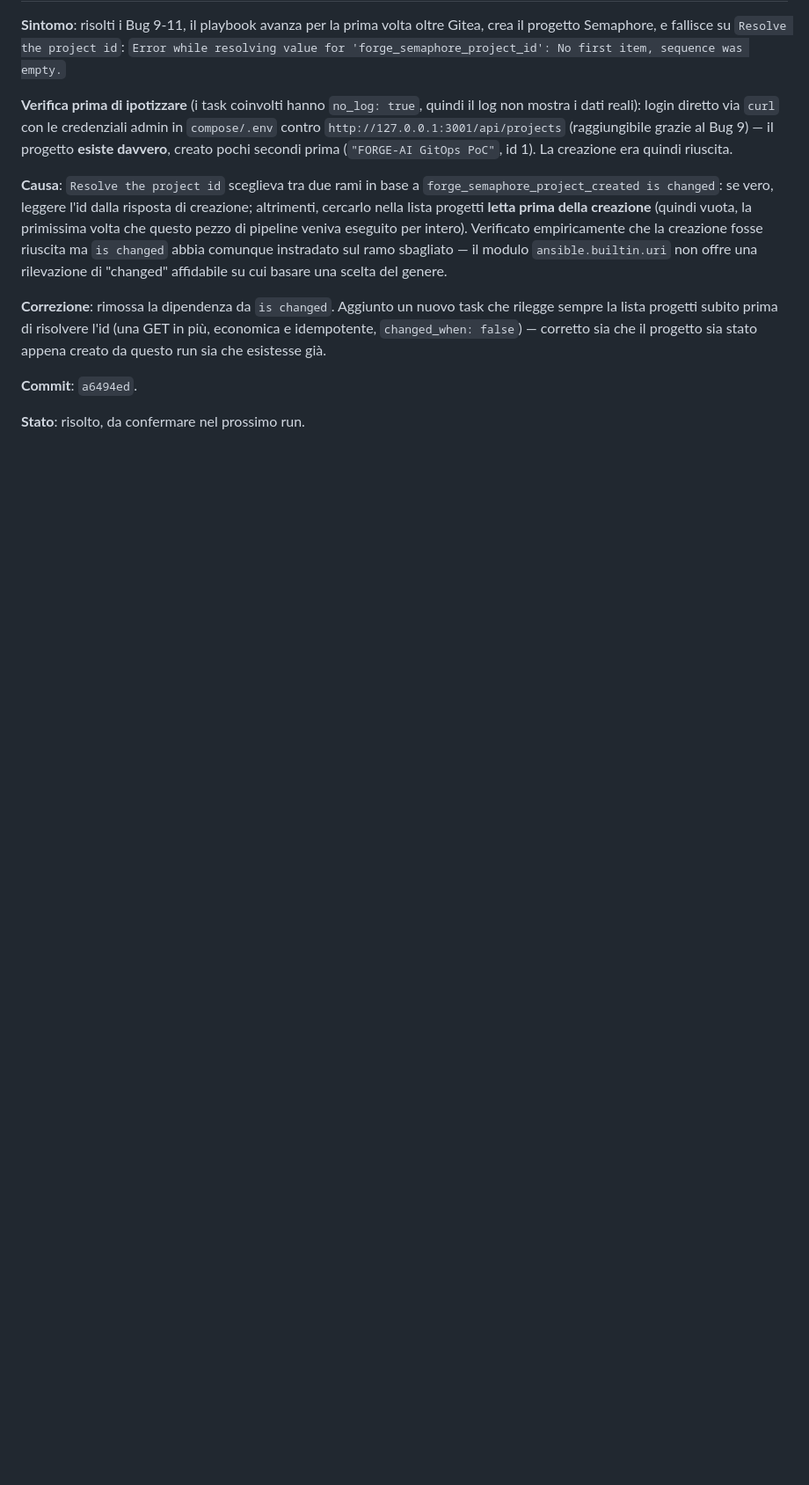
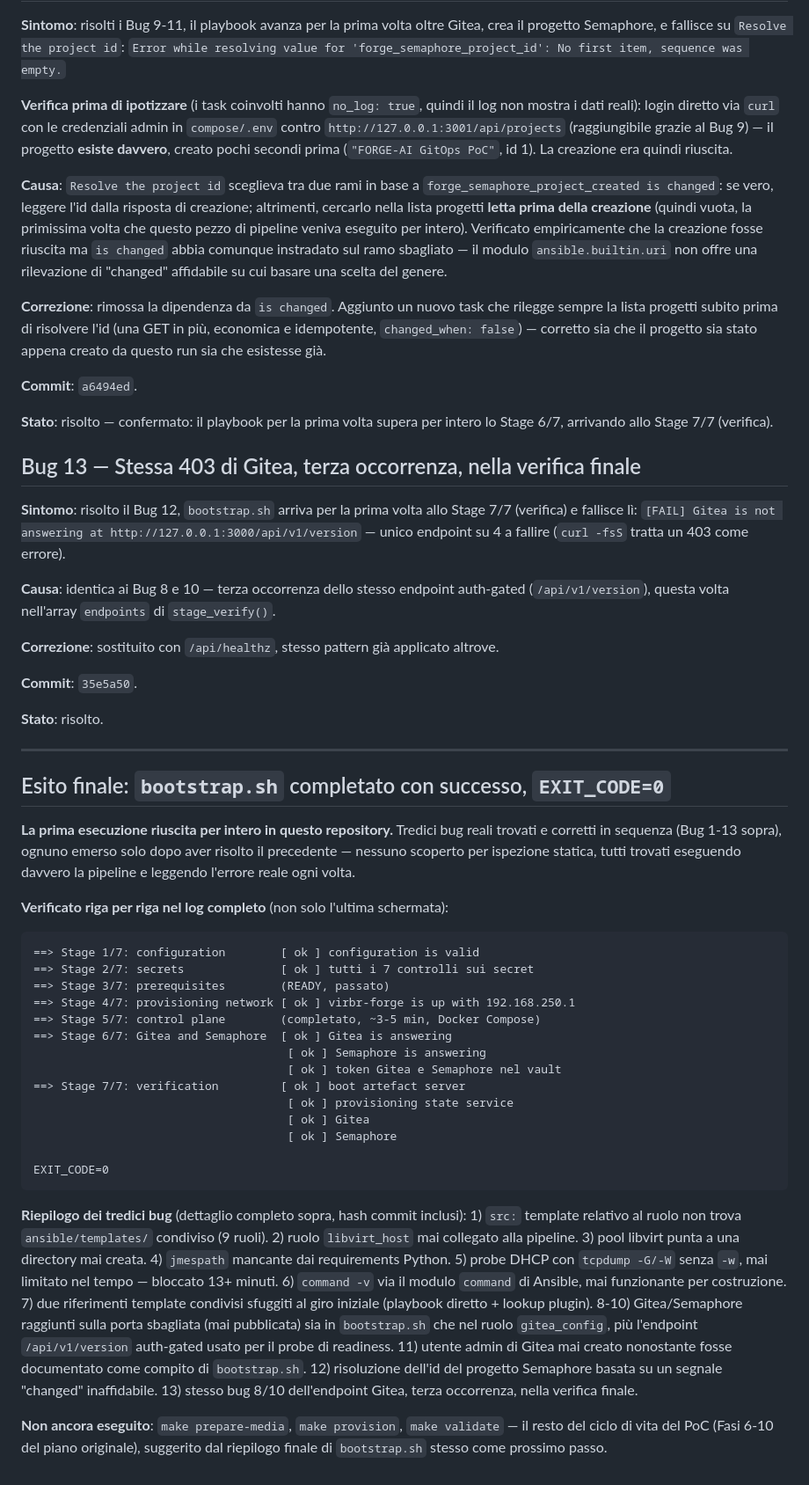
Before and after one commit to danielesalpietro/FORGE-AI, a Markdown page: docs/logbook/03-fase5-bootstrap-control-plane.md, the part around the change. Shown at 88% size. Rendered like a GitHub page; blank space fills up the shorter version.

Commit message:
docs: bootstrap.sh completes end-to-end for the first time (bugs 13, final summary)
All 7 stages green, EXIT_CODE=0. Thirteen real, previously-latent bugs
found and fixed in sequence to get here -- see the full detail above
for each one.

Co-Authored-By: Claude Sonnet 5 <noreply@anthropic.com>

```diff
--- a/docs/logbook/03-fase5-bootstrap-control-plane.md
+++ b/docs/logbook/03-fase5-bootstrap-control-plane.md
@@ -423,4 +423,74 @@ creato da questo run sia che esistesse già.
 
 **Commit**: `a6494ed`.
 
-**Stato**: risolto, da confermare nel prossimo run.
+**Stato**: risolto — confermato: il playbook per la prima volta supera
+per intero lo Stage 6/7, arrivando allo Stage 7/7 (verifica).
+
+## Bug 13 — Stessa 403 di Gitea, terza occorrenza, nella verifica finale
+
+**Sintomo**: risolto il Bug 12, `bootstrap.sh` arriva per la prima
+volta allo Stage 7/7 (verifica) e fallisce lì:
+`[FAIL] Gitea is not answering at http://127.0.0.1:3000/api/v1/version`
+— unico endpoint su 4 a fallire (`curl -fsS` tratta un 403 come
+errore).
+
+**Causa**: identica ai Bug 8 e 10 — terza occorrenza dello stesso
+endpoint auth-gated (`/api/v1/version`), questa volta nell'array
+`endpoints` di `stage_verify()`.
+
+**Correzione**: sostituito con `/api/healthz`, stesso pattern già
+applicato altrove.
+
+**Commit**: `35e5a50`.
+
+**Stato**: risolto.
+
+---
+
+## Esito finale: `bootstrap.sh` completato con successo, `EXIT_CODE=0`
+
+**La prima esecuzione riuscita per intero in questo repository.**
+Tredici bug reali trovati e corretti in sequenza (Bug 1-13 sopra),
+ognuno emerso solo dopo aver risolto il precedente — nessuno scoperto
+per ispezione statica, tutti trovati eseguendo davvero la pipeline e
+leggendo l'errore reale ogni volta.
+
+**Verificato riga per riga nel log completo** (non solo l'ultima
+schermata):
+
+    ==> Stage 1/7: configuration        [ ok ] configuration is valid
+    ==> Stage 2/7: secrets              [ ok ] tutti i 7 controlli sui secret
+    ==> Stage 3/7: prerequisites        (READY, passato)
+    ==> Stage 4/7: provisioning network [ ok ] virbr-forge is up with 192.168.250.1
+    ==> Stage 5/7: control plane        (completato, ~3-5 min, Docker Compose)
+    ==> Stage 6/7: Gitea and Semaphore  [ ok ] Gitea is answering
+                                         [ ok ] Semaphore is answering
+                                         [ ok ] token Gitea e Semaphore nel vault
+    ==> Stage 7/7: verification         [ ok ] boot artefact server
+                                         [ ok ] provisioning state service
+                                         [ ok ] Gitea
+                                         [ ok ] Semaphore
+
+    EXIT_CODE=0
+
+**Riepilogo dei tredici bug** (dettaglio completo sopra, hash commit
+inclusi): 1) `src:` template relativo al ruolo non trova
+`ansible/templates/` condiviso (9 ruoli). 2) ruolo `libvirt_host` mai
+collegato alla pipeline. 3) pool libvirt punta a una directory mai
+creata. 4) `jmespath` mancante dai requirements Python. 5) probe DHCP
+con `tcpdump -G/-W` senza `-w`, mai limitato nel tempo — bloccato
+13+ minuti. 6) `command -v` via il modulo `command` di Ansible, mai
+funzionante per costruzione. 7) due riferimenti template condivisi
+sfuggiti al giro iniziale (playbook diretto + lookup plugin). 8-10)
+Gitea/Semaphore raggiunti sulla porta sbagliata (mai pubblicata) sia in
+`bootstrap.sh` che nel ruolo `gitea_config`, più l'endpoint
+`/api/v1/version` auth-gated usato per il probe di readiness. 11)
+utente admin di Gitea mai creato nonostante fosse documentato come
+compito di `bootstrap.sh`. 12) risoluzione dell'id del progetto
+Semaphore basata su un segnale "changed" inaffidabile. 13) stesso bug
+8/10 dell'endpoint Gitea, terza occorrenza, nella verifica finale.
+
+**Non ancora eseguito**: `make prepare-media`, `make provision`,
+`make validate` — il resto del ciclo di vita del PoC (Fasi 6-10 del
+piano originale), suggerito dal riepilogo finale di `bootstrap.sh`
+stesso come prossimo passo.
```
